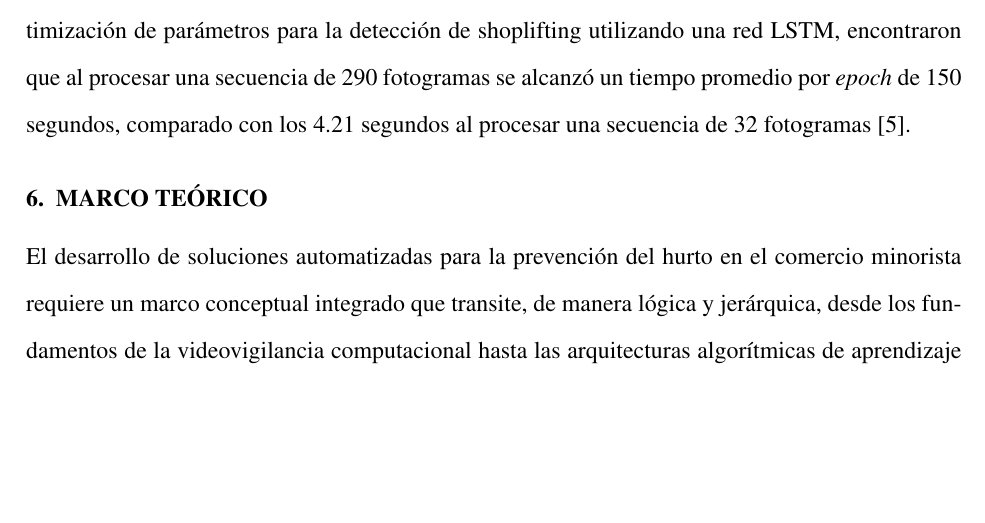
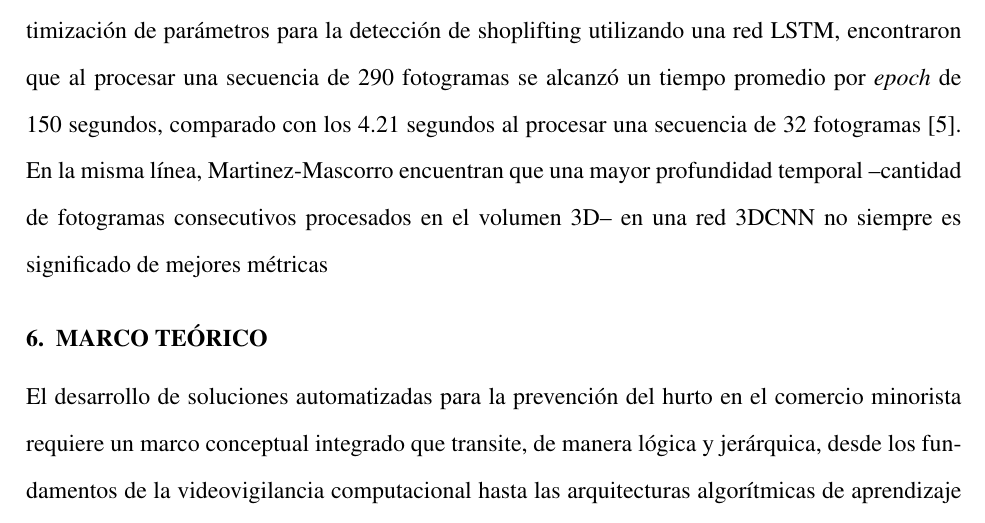
Before and after one commit to cerofour/tall-inv-shoplifting-detection, a LaTeX document (main.tex, which reads 5-draft-marco-teorico.tex): part of page 13 of 23, cut so that both start at the same text, the shorter picture padded with empty space. Compiled offline with pdfLaTeX.

Commit message:
aldine: autosave

```diff
--- a/5-draft-marco-teorico.tex
+++ b/5-draft-marco-teorico.tex
@@ -74,4 +74,6 @@ en su trabajo sobre optimización de parámetros para la detección de shoplifti
 utilizando una red LSTM, encontraron que al procesar una secuencia de 290
 fotogramas se alcanzó un tiempo promedio por \textit{epoch} de 150 segundos,
 comparado con los 4.21 segundos al procesar una secuencia de 32 fotogramas
-  \cite{ansari_optimized_2023}.
+  \cite{ansari_optimized_2023}. En la misma línea, Martinez-Mascorro encuentran que una
+mayor profundidad temporal --cantidad de fotogramas consecutivos procesados en el volumen 3D--
+en una red 3DCNN no siempre es significado de mejores métricas
```
